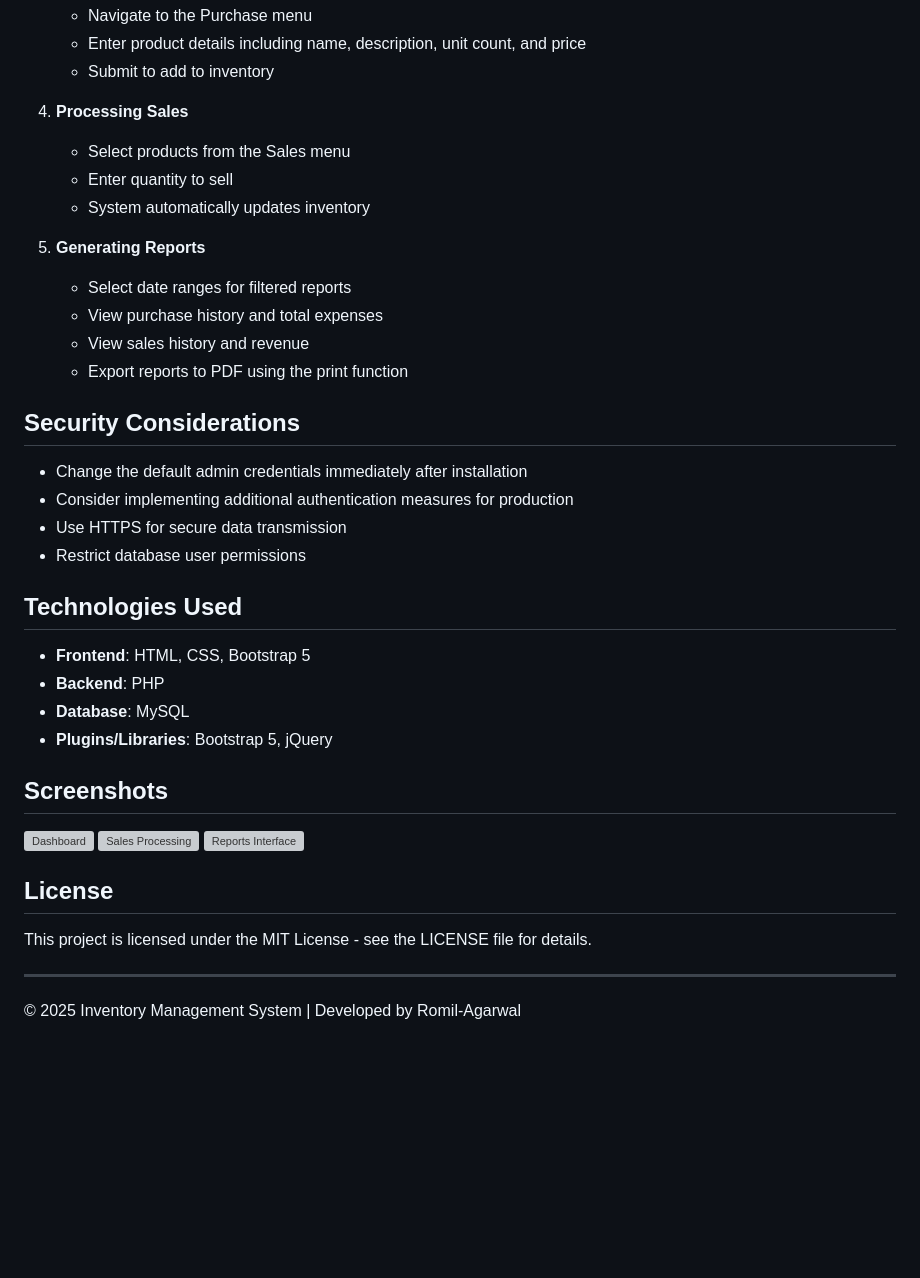
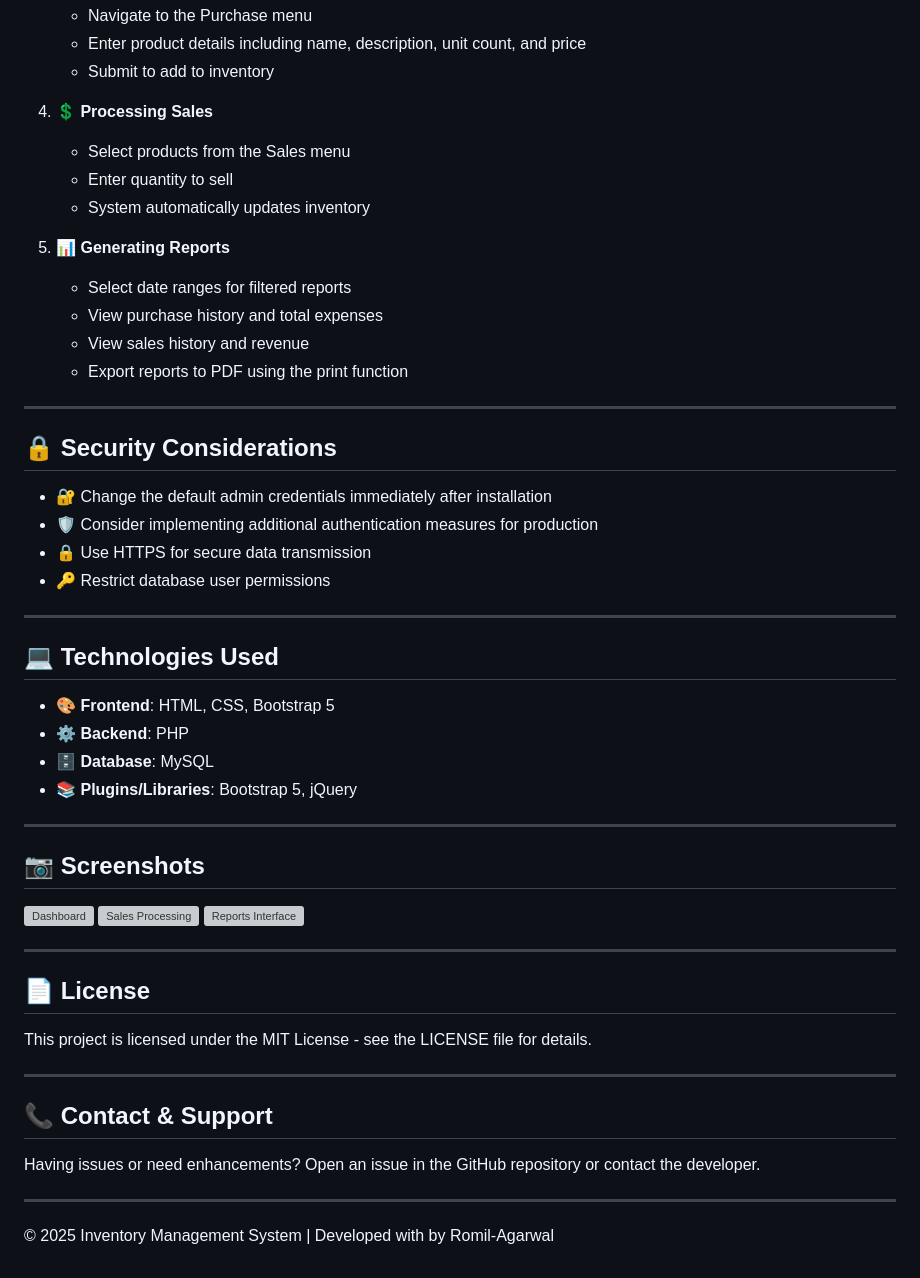
Before and after one commit to Romilagarwal/Inventory-Management, a Markdown page: README.md, the part around one of its changes. GitHub-like rendering; blank space fills up the shorter version; grey boxes are pictures that could not be loaded.

```diff
--- a/README.md
+++ b/README.md
@@ -69,41 +77,55 @@ A comprehensive web-based inventory management solution for tracking products, s
    - Enter product details including name, description, unit count, and price
    - Submit to add to inventory
 
-4. **Processing Sales**
+4. **💲 Processing Sales**
    - Select products from the Sales menu
    - Enter quantity to sell
    - System automatically updates inventory
 
-5. **Generating Reports**
+5. **📊 Generating Reports**
    - Select date ranges for filtered reports
    - View purchase history and total expenses
    - View sales history and revenue
    - Export reports to PDF using the print function
 
-## Security Considerations
+---
 
-- Change the default admin credentials immediately after installation
-- Consider implementing additional authentication measures for production
-- Use HTTPS for secure data transmission
-- Restrict database user permissions
+## 🔒 Security Considerations
 
-## Technologies Used
+- 🔐 Change the default admin credentials immediately after installation
+- 🛡️ Consider implementing additional authentication measures for production
+- 🔒 Use HTTPS for secure data transmission
+- 🔑 Restrict database user permissions
 
-- **Frontend**: HTML, CSS, Bootstrap 5
-- **Backend**: PHP
-- **Database**: MySQL
-- **Plugins/Libraries**: Bootstrap 5, jQuery
+---
 
-## Screenshots
+## 💻 Technologies Used
+
+- 🎨 **Frontend**: HTML, CSS, Bootstrap 5
+- ⚙️ **Backend**: PHP
+- 🗄️ **Database**: MySQL
+- 📚 **Plugins/Libraries**: Bootstrap 5, jQuery
+
+---
+
+## 📷 Screenshots
 
 ![Dashboard](https://via.placeholder.com/600x300?text=Dashboard)
 ![Sales Processing](https://via.placeholder.com/600x300?text=Sales+Processing)
 ![Reports Interface](https://via.placeholder.com/600x300?text=Reports+Interface)
 
-## License
+---
+
+## 📄 License
 
 This project is licensed under the MIT License - see the LICENSE file for details.
 
 ---
 
-&copy; 2025 Inventory Management System | Developed by Romil-Agarwal
+## 📞 Contact & Support
+
+Having issues or need enhancements? Open an issue in the GitHub repository or contact the developer.
+
+---
+
+&copy; 2025 Inventory Management System | Developed with by Romil-Agarwal
```
Also changed, not shown: other parts of README.md (+37 -29 lines).
